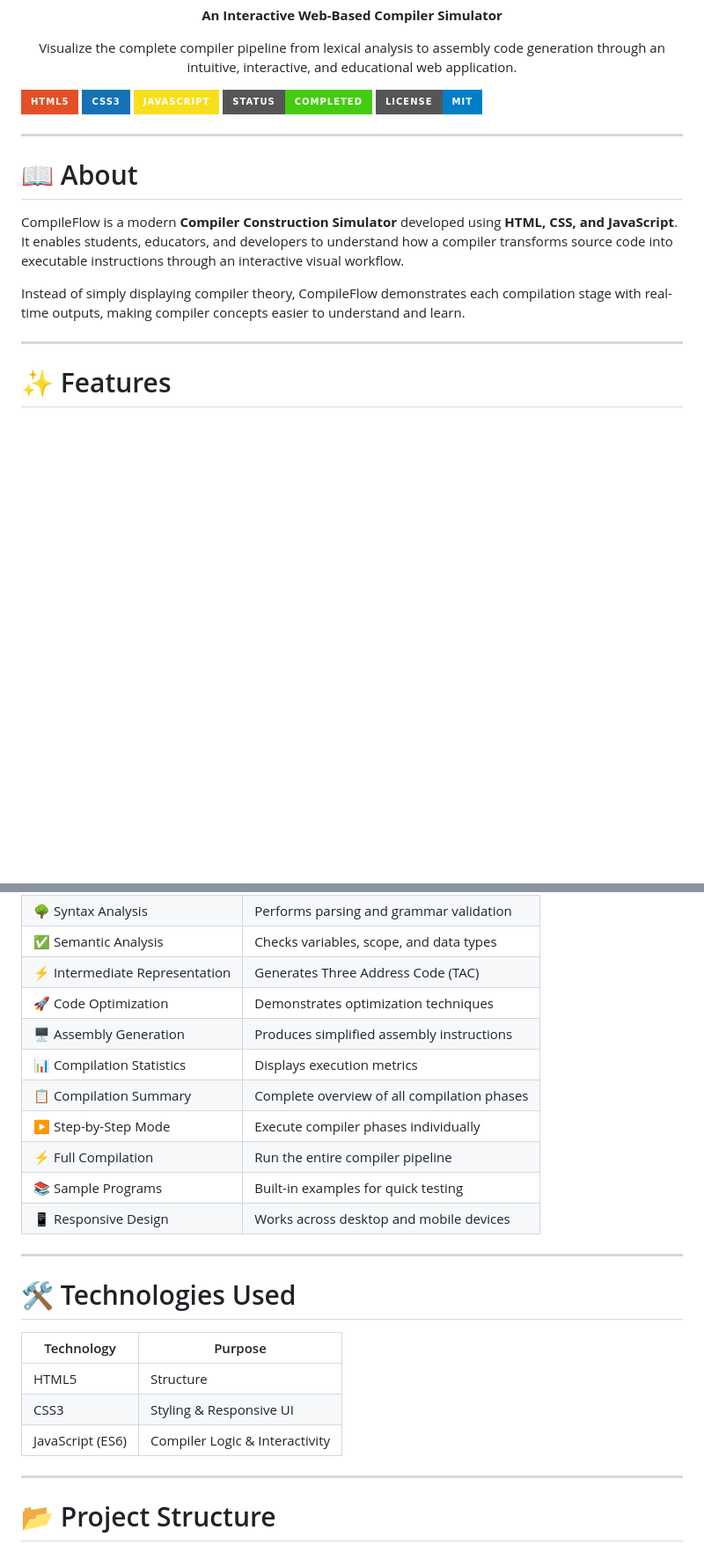
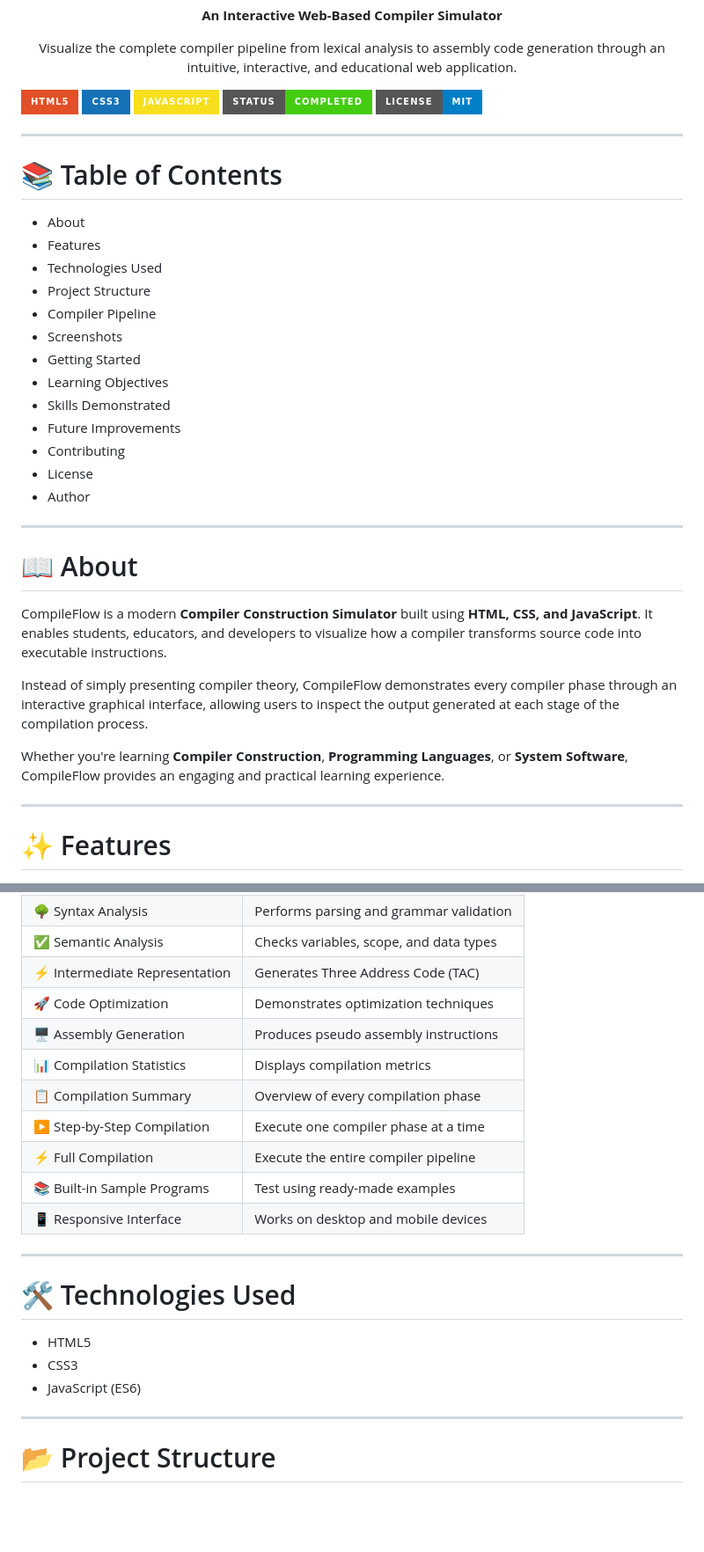
Before and after one commit to TahiraChohan/CompileFlow, a Markdown page: README.md, 2 parts joined by grey strips. Shown at 88% size. GitHub-like rendering; badges without logos; blank space fills up the shorter version.

```diff
--- a/README.md
+++ b/README.md
@@ -24,11 +24,31 @@ Visualize the complete compiler pipeline from lexical analysis to assembly code
 
 ---
 
+# 📚 Table of Contents
+
+- About
+- Features
+- Technologies Used
+- Project Structure
+- Compiler Pipeline
+- Screenshots
+- Getting Started
+- Learning Objectives
+- Skills Demonstrated
+- Future Improvements
+- Contributing
+- License
+- Author
+
+---
+
 # 📖 About
 
-CompileFlow is a modern **Compiler Construction Simulator** developed using **HTML, CSS, and JavaScript**. It enables students, educators, and developers to understand how a compiler transforms source code into executable instructions through an interactive visual workflow.
+CompileFlow is a modern **Compiler Construction Simulator** built using **HTML, CSS, and JavaScript**. It enables students, educators, and developers to visualize how a compiler transforms source code into executable instructions.
 
-Instead of simply displaying compiler theory, CompileFlow demonstrates each compilation stage with real-time outputs, making compiler concepts easier to understand and learn.
+Instead of simply presenting compiler theory, CompileFlow demonstrates every compiler phase through an interactive graphical interface, allowing users to inspect the output generated at each stage of the compilation process.
+
+Whether you're learning **Compiler Construction**, **Programming Languages**, or **System Software**, CompileFlow provides an engaging and practical learning experience.
 
 ---
 
@@ -41,23 +61,21 @@ Instead of simply displaying compiler theory, CompileFlow demonstrates each comp
 | ✅ Semantic Analysis | Checks variables, scope, and data types |
 | ⚡ Intermediate Representation | Generates Three Address Code (TAC) |
 | 🚀 Code Optimization | Demonstrates optimization techniques |
-| 🖥 Assembly Generation | Produces simplified assembly instructions |
-| 📊 Compilation Statistics | Displays execution metrics |
-| 📋 Compilation Summary | Complete overview of all compilation phases |
-| ▶ Step-by-Step Mode | Execute compiler phases individually |
-| ⚡ Full Compilation | Run the entire compiler pipeline |
-| 📚 Sample Programs | Built-in examples for quick testing |
-| 📱 Responsive Design | Works across desktop and mobile devices |
+| 🖥 Assembly Generation | Produces pseudo assembly instructions |
+| 📊 Compilation Statistics | Displays compilation metrics |
+| 📋 Compilation Summary | Overview of every compilation phase |
+| ▶ Step-by-Step Compilation | Execute one compiler phase at a time |
+| ⚡ Full Compilation | Execute the entire compiler pipeline |
+| 📚 Built-in Sample Programs | Test using ready-made examples |
+| 📱 Responsive Interface | Works on desktop and mobile devices |
 
 ---
 
 # 🛠 Technologies Used
 
-| Technology | Purpose |
-|------------|---------|
-| HTML5 | Structure |
-| CSS3 | Styling & Responsive UI |
-| JavaScript (ES6) | Compiler Logic & Interactivity |
+- HTML5
+- CSS3
+- JavaScript (ES6)
 
 ---
 
```
Also changed, not shown: other parts of README.md (+54 -44 lines).
